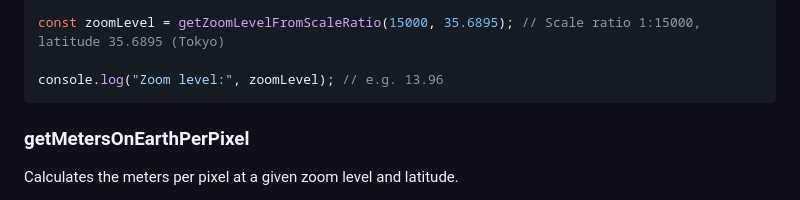
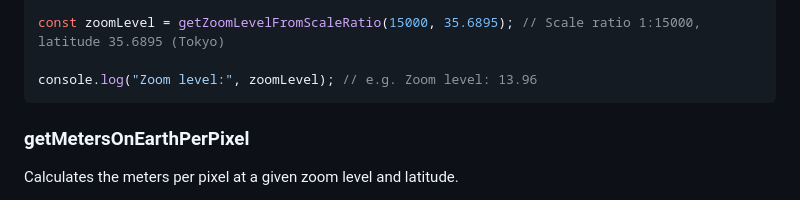
Before and after one commit to tjmsy/maplibre-gl-number-scale, a Markdown page: README.md, the part around the change. GitHub-like rendering.

````diff
--- a/README.md
+++ b/README.md
@@ -107,7 +107,7 @@ import { getZoomLevelFromScaleRatio } from 'https://cdn.jsdelivr.net/gh/tjmsy/ma
 
 const zoomLevel = getZoomLevelFromScaleRatio(15000, 35.6895); // Scale ratio 1:15000, latitude 35.6895 (Tokyo)
 
-console.log("Zoom level:", zoomLevel); // e.g. 13.96
+console.log("Zoom level:", zoomLevel); // e.g. Zoom level: 13.96
 ```
 
 ### getMetersOnEarthPerPixel
````
